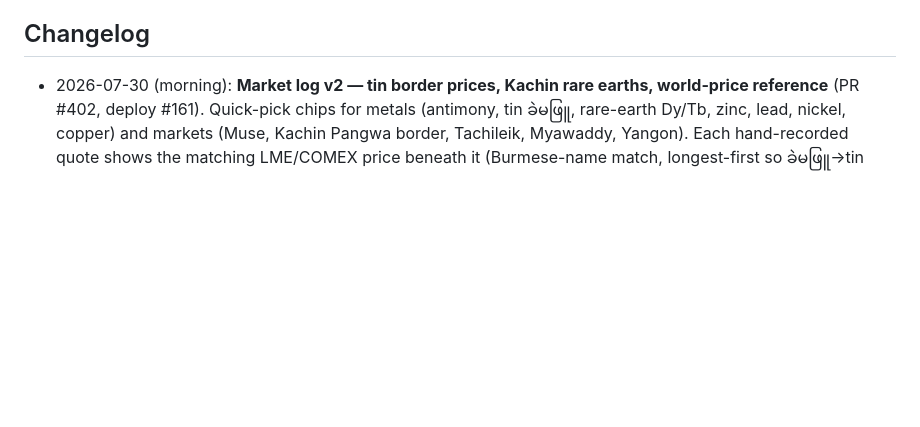
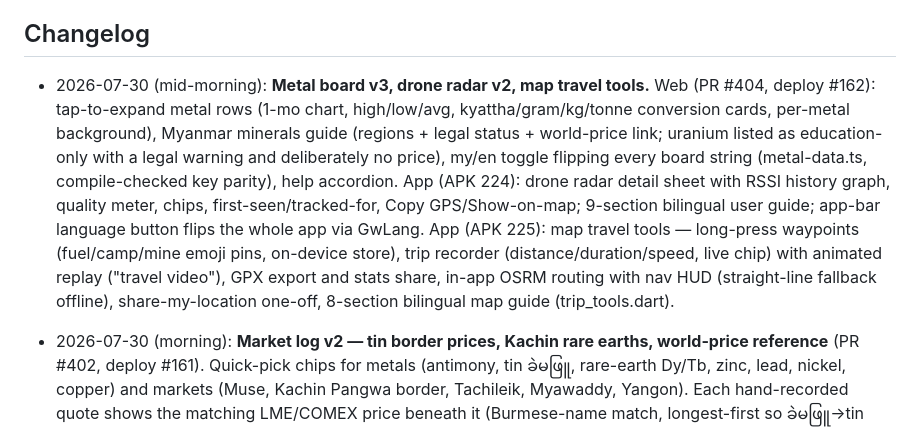
Before and after one commit to KoNyein/gwave.ai, a Markdown page: docs/STATUS.md, the part around the change. GitHub-like rendering; blank space fills up the shorter version.

Commit message:
docs: STATUS changelog — metal board v3, drone radar v2, map travel tools (#405)
Co-authored-by: Claude <noreply@anthropic.com>

```diff
--- a/docs/STATUS.md
+++ b/docs/STATUS.md
@@ -51,6 +51,23 @@
 
 ## Changelog
 
+- 2026-07-30 (mid-morning): **Metal board v3, drone radar v2, map travel
+  tools.** Web (PR #404, deploy #162): tap-to-expand metal rows (1-mo
+  chart, high/low/avg, kyattha/gram/kg/tonne conversion cards, per-metal
+  background), Myanmar minerals guide (regions + legal status + world-price
+  link; uranium listed as education-only with a legal warning and
+  deliberately no price), my/en toggle flipping every board string
+  (metal-data.ts, compile-checked key parity), help accordion. App (APK
+  224): drone radar detail sheet with RSSI history graph, quality meter,
+  chips, first-seen/tracked-for, Copy GPS/Show-on-map; 9-section bilingual
+  user guide; app-bar language button flips the whole app via GwLang. App
+  (APK 225): map travel tools — long-press waypoints (fuel/camp/mine emoji
+  pins, on-device store), trip recorder (distance/duration/speed, live
+  chip) with animated replay ("travel video"), GPX export and stats share,
+  in-app OSRM routing with nav HUD (straight-line fallback offline),
+  share-my-location one-off, 8-section bilingual map guide
+  (trip_tools.dart).
+
 - 2026-07-30 (morning): **Market log v2 — tin border prices, Kachin rare
   earths, world-price reference** (PR #402, deploy #161). Quick-pick chips
   for metals (antimony, tin ခဲမဖြူ, rare-earth Dy/Tb, zinc, lead, nickel,
```
